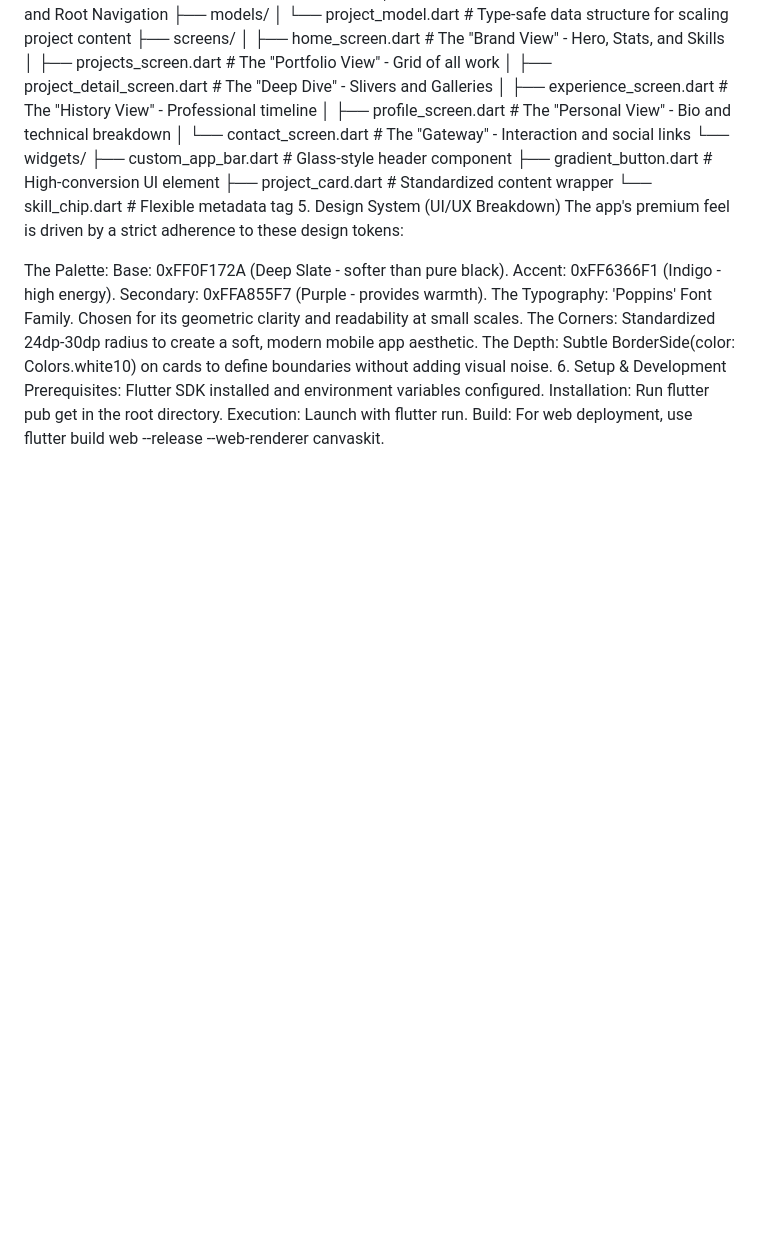
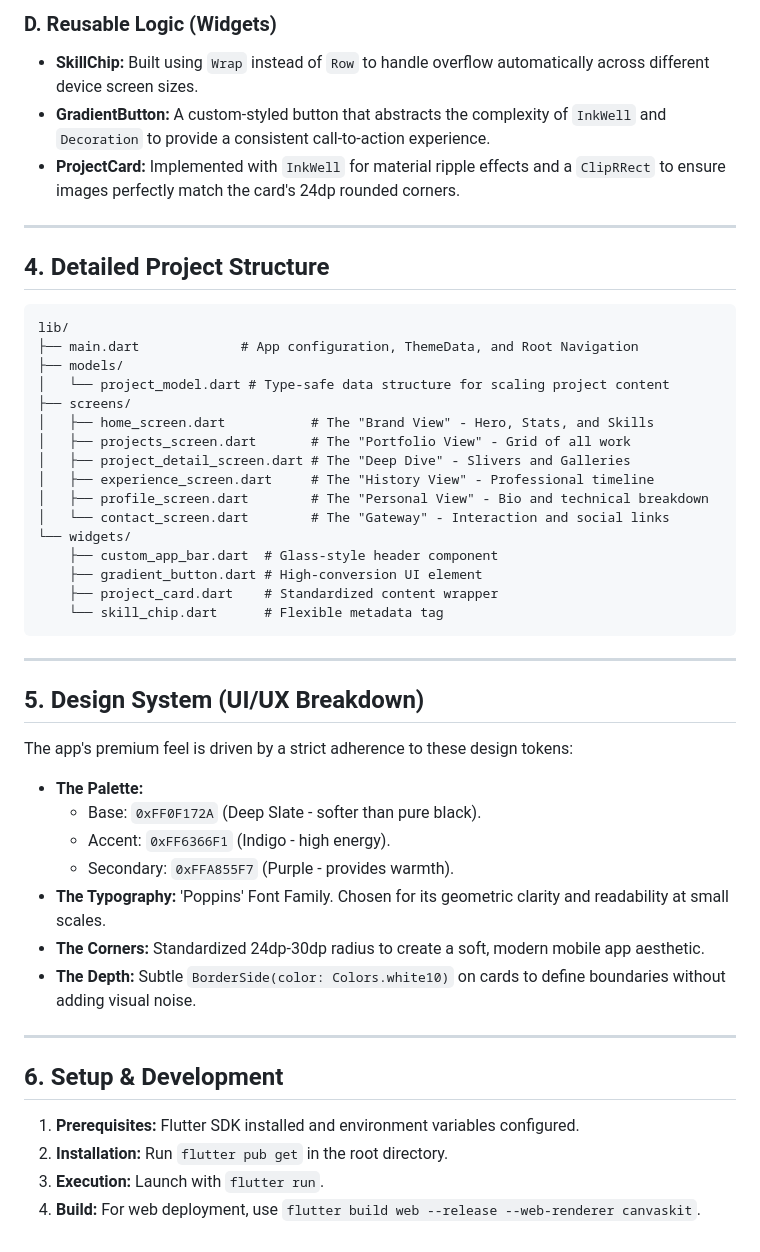
Before and after one commit to M-ZAHID-TALIB/Zahid_Portfolio, a Markdown page: README.md, the part around one of its changes. GitHub-like rendering; blank space fills up the shorter version.

````diff
--- a/README.md
+++ b/README.md
@@ -39,3 +46,12 @@ ProjectCard: Implemented with InkWell for material ripple effects and a ClipRRec
+### D. Reusable Logic (Widgets)
+*   **SkillChip:** Built using `Wrap` instead of `Row` to handle overflow automatically across different device screen sizes.
+*   **GradientButton:** A custom-styled button that abstracts the complexity of `InkWell` and `Decoration` to provide a consistent call-to-action experience.
+*   **ProjectCard:** Implemented with `InkWell` for material ripple effects and a `ClipRRect` to ensure images perfectly match the card's 24dp rounded corners.
+
+---
+
+## 4. Detailed Project Structure
+```text
 lib/
 ├── main.dart             # App configuration, ThemeData, and Root Navigation
 ├── models/
@@ -52,18 +68,25 @@ lib/
     ├── gradient_button.dart # High-conversion UI element
     ├── project_card.dart    # Standardized content wrapper
     └── skill_chip.dart      # Flexible metadata tag
-5. Design System (UI/UX Breakdown)
+```
+
+---
+
+## 5. Design System (UI/UX Breakdown)
 The app's premium feel is driven by a strict adherence to these design tokens:
 
-The Palette:
-Base: 0xFF0F172A (Deep Slate - softer than pure black).
-Accent: 0xFF6366F1 (Indigo - high energy).
-Secondary: 0xFFA855F7 (Purple - provides warmth).
-The Typography: 'Poppins' Font Family. Chosen for its geometric clarity and readability at small scales.
-The Corners: Standardized 24dp-30dp radius to create a soft, modern mobile app aesthetic.
-The Depth: Subtle BorderSide(color: Colors.white10) on cards to define boundaries without adding visual noise.
-6. Setup & Development
-Prerequisites: Flutter SDK installed and environment variables configured.
-Installation: Run flutter pub get in the root directory.
-Execution: Launch with flutter run.
-Build: For web deployment, use flutter build web --release --web-renderer canvaskit.
+- **The Palette:**
+    - Base: `0xFF0F172A` (Deep Slate - softer than pure black).
+    - Accent: `0xFF6366F1` (Indigo - high energy).
+    - Secondary: `0xFFA855F7` (Purple - provides warmth).
+- **The Typography:** 'Poppins' Font Family. Chosen for its geometric clarity and readability at small scales.
+- **The Corners:** Standardized 24dp-30dp radius to create a soft, modern mobile app aesthetic.
+- **The Depth:** Subtle `BorderSide(color: Colors.white10)` on cards to define boundaries without adding visual noise.
+
+---
+
+## 6. Setup & Development
+1. **Prerequisites:** Flutter SDK installed and environment variables configured.
+2. **Installation:** Run `flutter pub get` in the root directory.
+3. **Execution:** Launch with `flutter run`.
+4. **Build:** For web deployment, use `flutter build web --release --web-renderer canvaskit`.
````
Also changed, not shown: other parts of README.md (+42 -35 lines).
